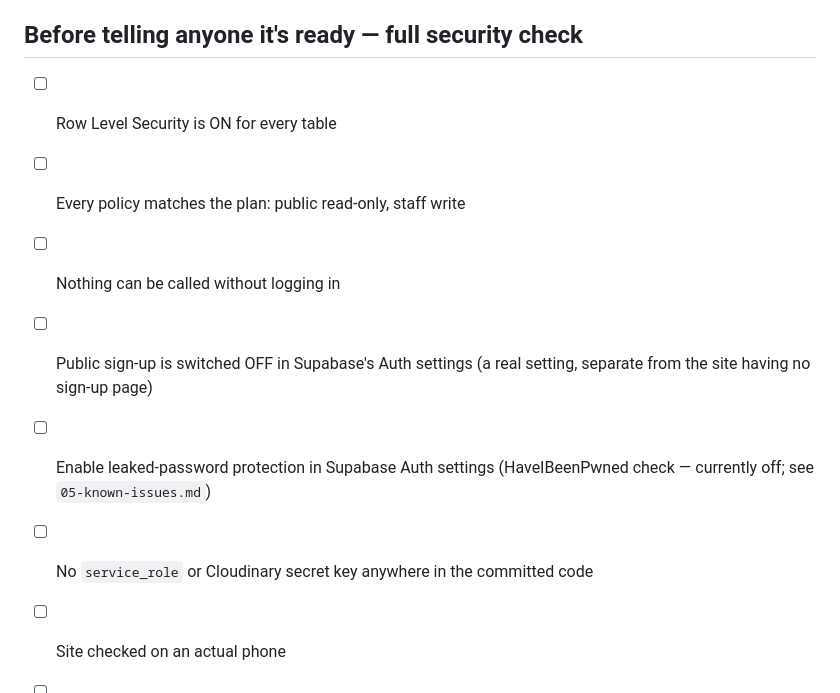
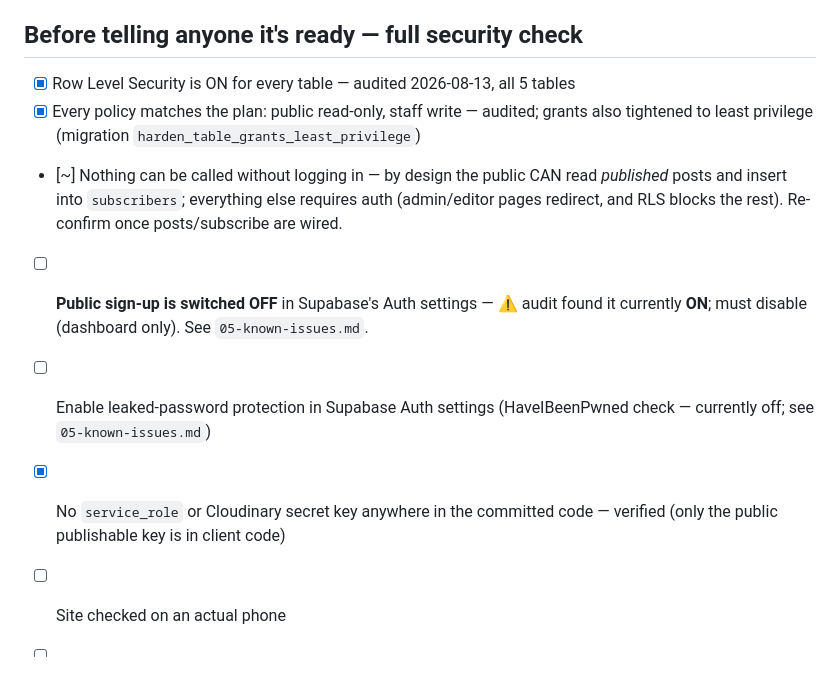
Before and after one commit to ferasbusiness666/TTT, a Markdown page: docs/07-next-steps.md, the part around the change. Rendered like a GitHub page.

```diff
--- a/docs/07-next-steps.md
+++ b/docs/07-next-steps.md
@@ -22,11 +22,11 @@
 - [ ] Add the real favicon once the logo file is in place (see note in `08-seo-and-technical-checklist.md`, favicon section)
 
 ## Before telling anyone it's ready — full security check
-- [ ] Row Level Security is ON for every table
-- [ ] Every policy matches the plan: public read-only, staff write
-- [ ] Nothing can be called without logging in
-- [ ] Public sign-up is switched OFF in Supabase's Auth settings (a real setting, separate from the site having no sign-up page)
+- [x] Row Level Security is ON for every table — audited 2026-08-13, all 5 tables
+- [x] Every policy matches the plan: public read-only, staff write — audited; grants also tightened to least privilege (migration `harden_table_grants_least_privilege`)
+- [~] Nothing can be called without logging in — by design the public CAN read *published* posts and insert into `subscribers`; everything else requires auth (admin/editor pages redirect, and RLS blocks the rest). Re-confirm once posts/subscribe are wired.
+- [ ] **Public sign-up is switched OFF** in Supabase's Auth settings — ⚠️ audit found it currently **ON**; must disable (dashboard only). See `05-known-issues.md`.
 - [ ] Enable leaked-password protection in Supabase Auth settings (HaveIBeenPwned check — currently off; see `05-known-issues.md`)
-- [ ] No `service_role` or Cloudinary secret key anywhere in the committed code
+- [x] No `service_role` or Cloudinary secret key anywhere in the committed code — verified (only the public publishable key is in client code)
 - [ ] Site checked on an actual phone
 - [ ] Newsletter-sending approach decided (or explicitly deferred)
```
Also changed, not shown: docs/05-known-issues.md (+1 -0 lines), docs/06-changelog.md (+11 -0 lines).
